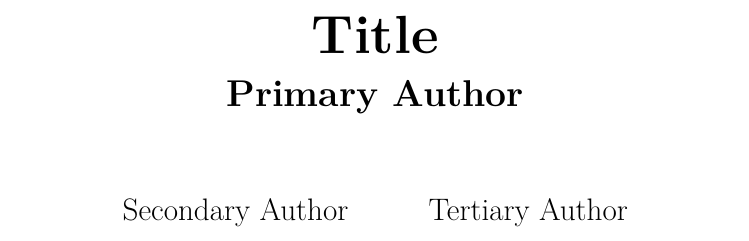
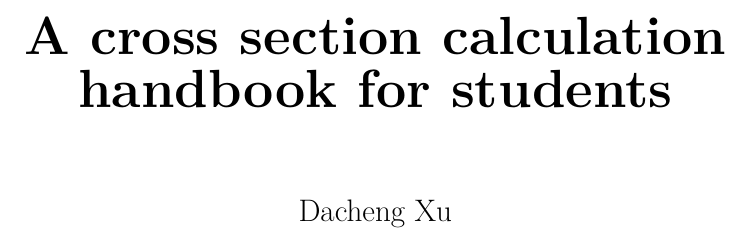
Before and after one commit to dachengx/cross_section, a LaTeX book (note/main.tex): part of page 1 of 12, cut at the place of the change. Compiled offline with pdfLaTeX.

```diff
--- a/note/main.tex
+++ b/note/main.tex
@@ -146,12 +146,10 @@
 
 % TITLE SETUP
 
-\title{\textbf{\huge{Title}\\\Large{Primary Author}}}
+\title{\textbf{\huge{A cross section calculation handbook for students}}}
 
 \author{
-    Secondary Author
-    \and
-    Tertiary Author
+    Dacheng Xu
 }
 
 \date{}
```
Also changed, not shown: README.md.
